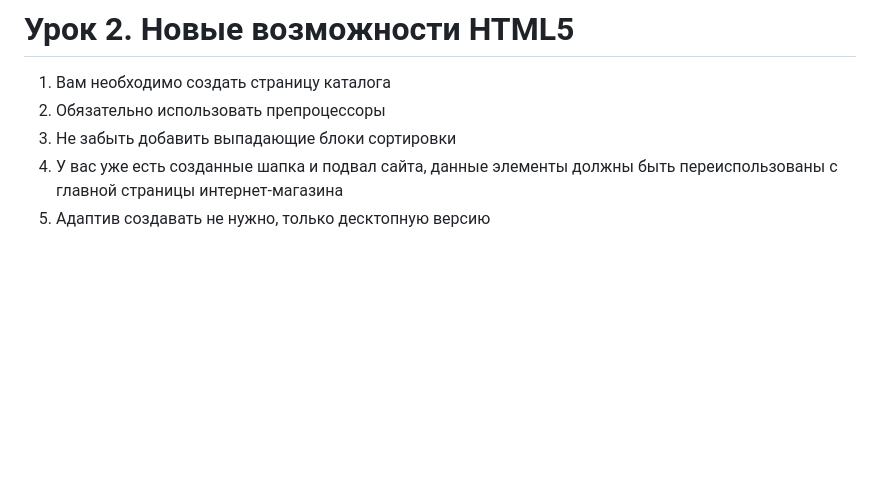
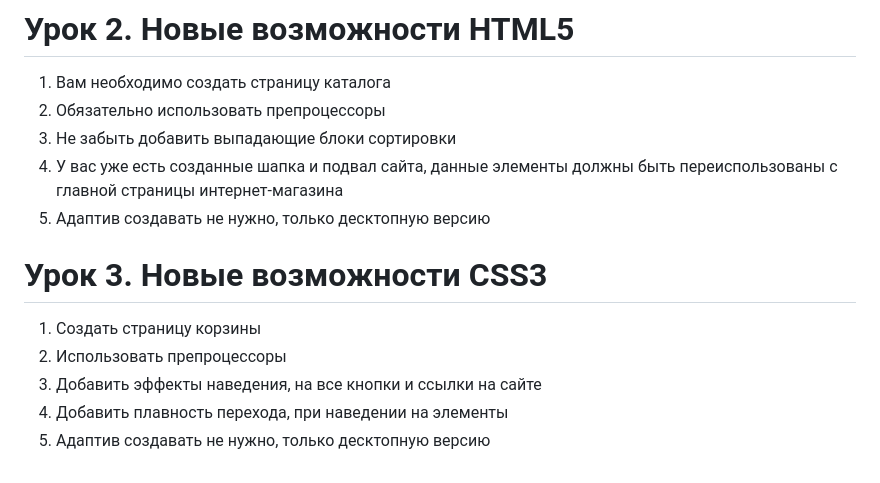
Before and after one commit to MoreDeniz/PrePro_Site, a Markdown page: README.md, the part around the change. GitHub-like rendering; blank space fills up the shorter version.

```diff
--- a/README.md
+++ b/README.md
@@ -64,3 +64,11 @@ https://www.figma.com/file/mnLY69cYE5cqWM5w6n5hXx/Seo-%26-Digital-Marketing-Land
 3. Не забыть добавить выпадающие блоки сортировки
 4. У вас уже есть созданные шапка и подвал сайта, данные элементы должны быть переиспользованы с главной страницы интернет-магазина
 5. Адаптив создавать не нужно, только десктопную версию
+
+# Урок 3. Новые возможности CSS3
+
+1. Создать страницу корзины
+2. Использовать препроцессоры
+3. Добавить эффекты наведения, на все кнопки и ссылки на сайте
+4. Добавить плавность перехода, при наведении на элементы
+5. Адаптив создавать не нужно, только десктопную версию
```
